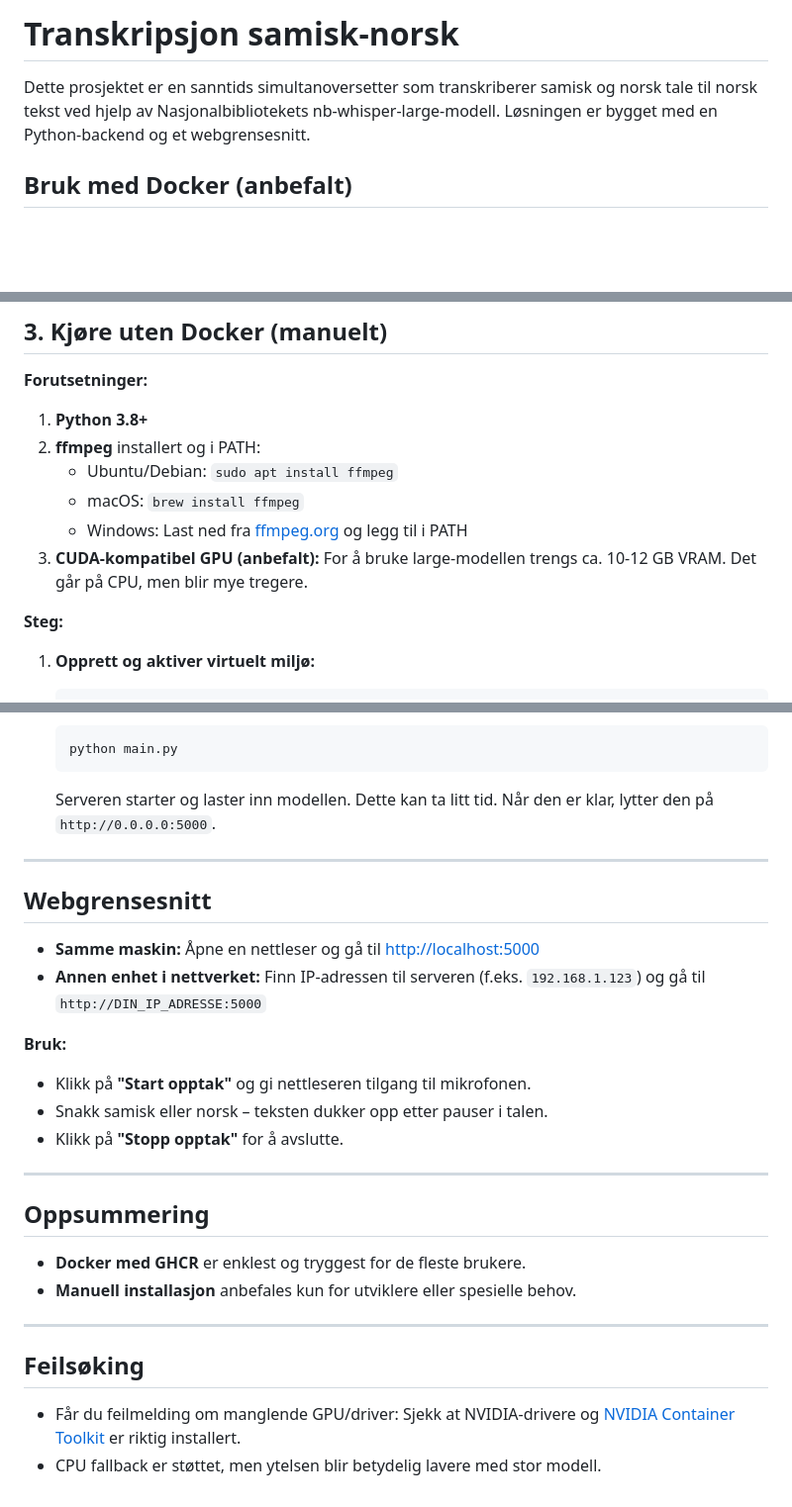
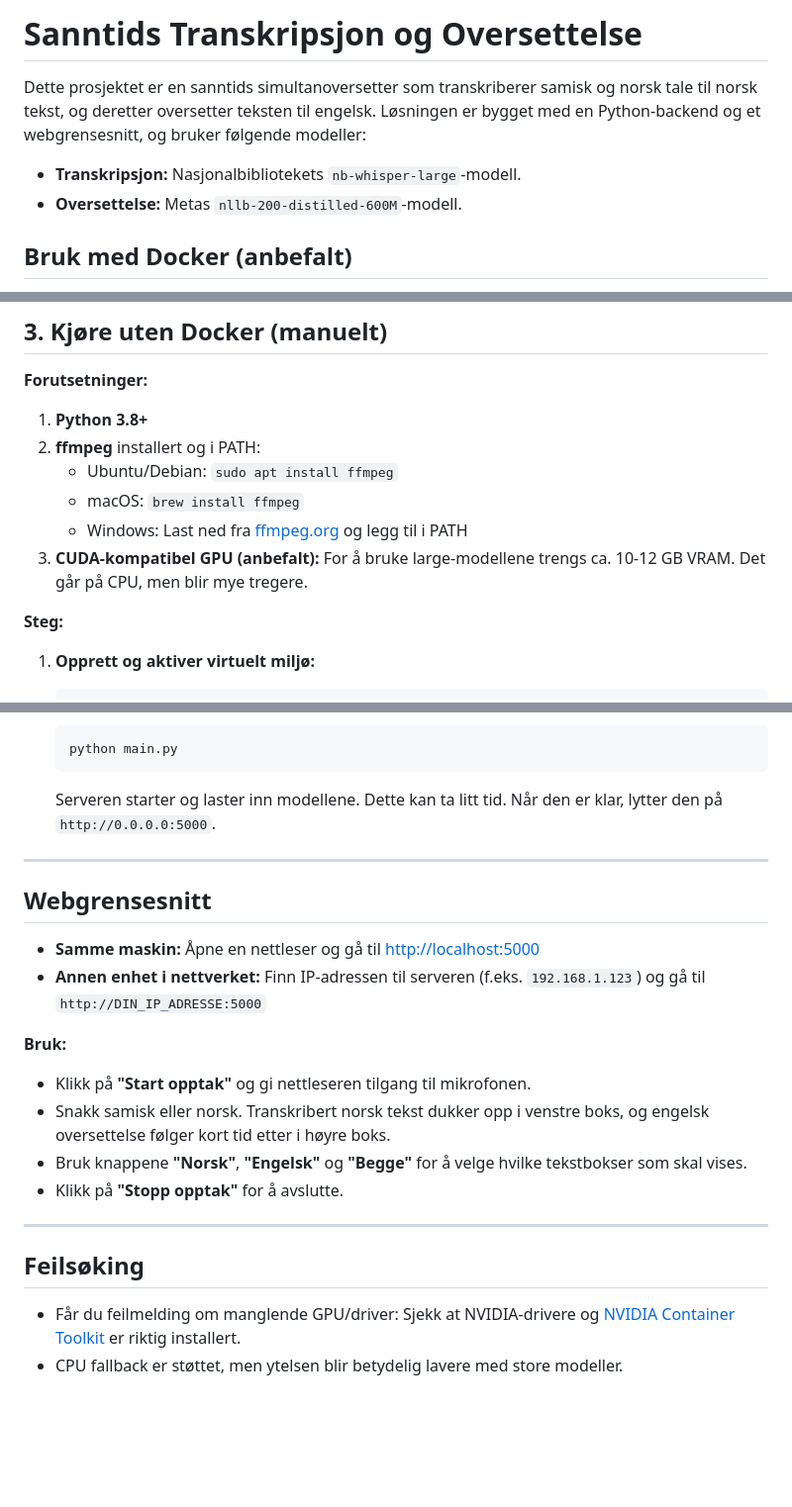
Before and after one commit to tbitu/transkripsjon-samisk-norsk, a Markdown page: README.md, 3 parts joined by grey strips. Shown: that part at 99% size. Drawn GitHub-style; blank space fills up the shorter version.

````diff
--- a/README.md
+++ b/README.md
@@ -1,6 +1,8 @@
-# **Transkripsjon samisk-norsk**
+# **Sanntids Transkripsjon og Oversettelse**
 
-Dette prosjektet er en sanntids simultanoversetter som transkriberer samisk og norsk tale til norsk tekst ved hjelp av Nasjonalbibliotekets nb-whisper-large-modell. Løsningen er bygget med en Python-backend og et webgrensesnitt.
+Dette prosjektet er en sanntids simultanoversetter som transkriberer samisk og norsk tale til norsk tekst, og deretter oversetter teksten til engelsk. Løsningen er bygget med en Python-backend og et webgrensesnitt, og bruker følgende modeller:
+- **Transkripsjon:** Nasjonalbibliotekets `nb-whisper-large`-modell.
+- **Oversettelse:** Metas `nllb-200-distilled-600M`-modell.
 
 ## **Bruk med Docker (anbefalt)**
 
@@ -60,7 +62,7 @@ docker run --gpus all -p 5000:5000 transkripsjon-samisk-norsk
     - Ubuntu/Debian: `sudo apt install ffmpeg`
     - macOS: `brew install ffmpeg`
     - Windows: Last ned fra [ffmpeg.org](https://ffmpeg.org/download.html) og legg til i PATH
-3. **CUDA-kompatibel GPU (anbefalt):** For å bruke large-modellen trengs ca. 10-12 GB VRAM. Det går på CPU, men blir mye tregere.
+3. **CUDA-kompatibel GPU (anbefalt):** For å bruke large-modellene trengs ca. 10-12 GB VRAM. Det går på CPU, men blir mye tregere.
 
 **Steg:**
 
@@ -89,7 +91,7 @@ docker run --gpus all -p 5000:5000 transkripsjon-samisk-norsk
    python main.py
    ```
 
-   Serveren starter og laster inn modellen. Dette kan ta litt tid. Når den er klar, lytter den på `http://0.0.0.0:5000`.
+   Serveren starter og laster inn modellene. Dette kan ta litt tid. Når den er klar, lytter den på `http://0.0.0.0:5000`.
 
 ---
 
@@ -100,19 +102,13 @@ docker run --gpus all -p 5000:5000 transkripsjon-samisk-norsk
 
 **Bruk:**
 - Klikk på **"Start opptak"** og gi nettleseren tilgang til mikrofonen.
-- Snakk samisk eller norsk – teksten dukker opp etter pauser i talen.
+- Snakk samisk eller norsk. Transkribert norsk tekst dukker opp i venstre boks, og engelsk oversettelse følger kort tid etter i høyre boks.
+- Bruk knappene **"Norsk"**, **"Engelsk"** og **"Begge"** for å velge hvilke tekstbokser som skal vises.
 - Klikk på **"Stopp opptak"** for å avslutte.
-
----
-
-## **Oppsummering**
-
-- **Docker med GHCR** er enklest og tryggest for de fleste brukere.
-- **Manuell installasjon** anbefales kun for utviklere eller spesielle behov.
 
 ---
 
 ## **Feilsøking**
 
 - Får du feilmelding om manglende GPU/driver: Sjekk at NVIDIA-drivere og [NVIDIA Container Toolkit](https://docs.nvidia.com/datacenter/cloud-native/container-toolkit/latest/install-guide.html) er riktig installert.
-- CPU fallback er støttet, men ytelsen blir betydelig lavere med stor modell.
+- CPU fallback er støttet, men ytelsen blir betydelig lavere med store modeller.
````
